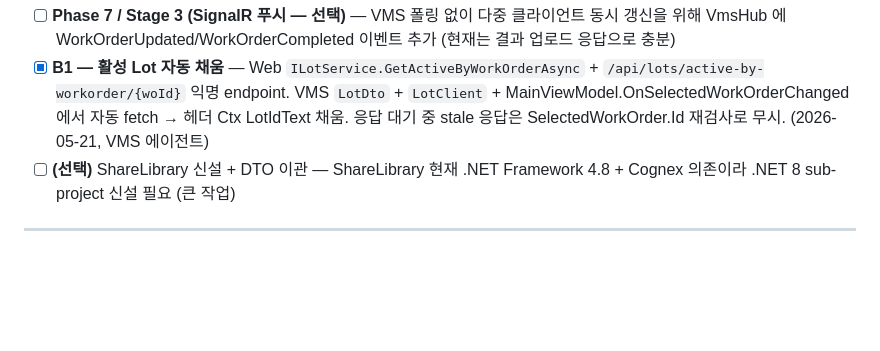
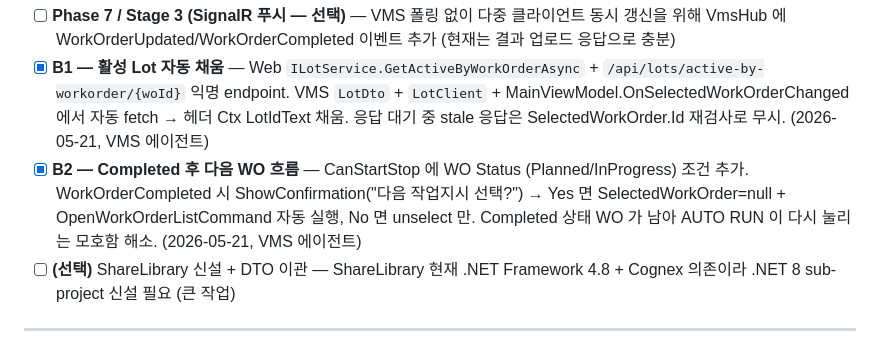
Before and after one commit to j2ase1862/BODA.VMS.Web, a Markdown page: docs/Integration_Plan_VMS_Web.md, the part around the change. Drawn GitHub-style; blank space fills up the shorter version.

Commit message:
docs: B2 (Completed 후 다음 WO 흐름) 완료 체크
CanStartStop 에 WO Status 조건 추가 + Completed 시 ShowConfirmation → 다음 WO 다이얼로그 자동 호출.

Co-Authored-By: Claude Opus 4.7 (1M context) <noreply@anthropic.com>

```diff
--- a/docs/Integration_Plan_VMS_Web.md
+++ b/docs/Integration_Plan_VMS_Web.md
@@ -384,6 +384,7 @@ Web 통합 환경에서는 Operator 로그인 + WO 선택 필수, Standalone(`Op
 - [x] **Phase 7 / Stage 3 (VMS)** — `WorkOrderProgressDto` 신설, `IParameterSyncService` 에 WorkOrderProgressed/WorkOrderCompleted 이벤트, MainViewModel 구독 → 헤더 WO 칩 실시간 갱신 + 계획 수량 도달 시 ShowInformation 알람 + StopInspectionAsync 자동 정지 (2026-05-21, VMS 에이전트)
 - [ ] **Phase 7 / Stage 3 (SignalR 푸시 — 선택)** — VMS 폴링 없이 다중 클라이언트 동시 갱신을 위해 VmsHub 에 WorkOrderUpdated/WorkOrderCompleted 이벤트 추가 (현재는 결과 업로드 응답으로 충분)
 - [x] **B1 — 활성 Lot 자동 채움** — Web `ILotService.GetActiveByWorkOrderAsync` + `/api/lots/active-by-workorder/{woId}` 익명 endpoint. VMS `LotDto` + `LotClient` + MainViewModel.OnSelectedWorkOrderChanged 에서 자동 fetch → 헤더 Ctx LotIdText 채움. 응답 대기 중 stale 응답은 SelectedWorkOrder.Id 재검사로 무시. (2026-05-21, VMS 에이전트)
+- [x] **B2 — Completed 후 다음 WO 흐름** — CanStartStop 에 WO Status (Planned/InProgress) 조건 추가. WorkOrderCompleted 시 ShowConfirmation("다음 작업지시 선택?") → Yes 면 SelectedWorkOrder=null + OpenWorkOrderListCommand 자동 실행, No 면 unselect 만. Completed 상태 WO 가 남아 AUTO RUN 이 다시 눌리는 모호함 해소. (2026-05-21, VMS 에이전트)
 - [ ] **(선택)** ShareLibrary 신설 + DTO 이관 — ShareLibrary 현재 .NET Framework 4.8 + Cognex 의존이라 .NET 8 sub-project 신설 필요 (큰 작업)
 
 ---
```
